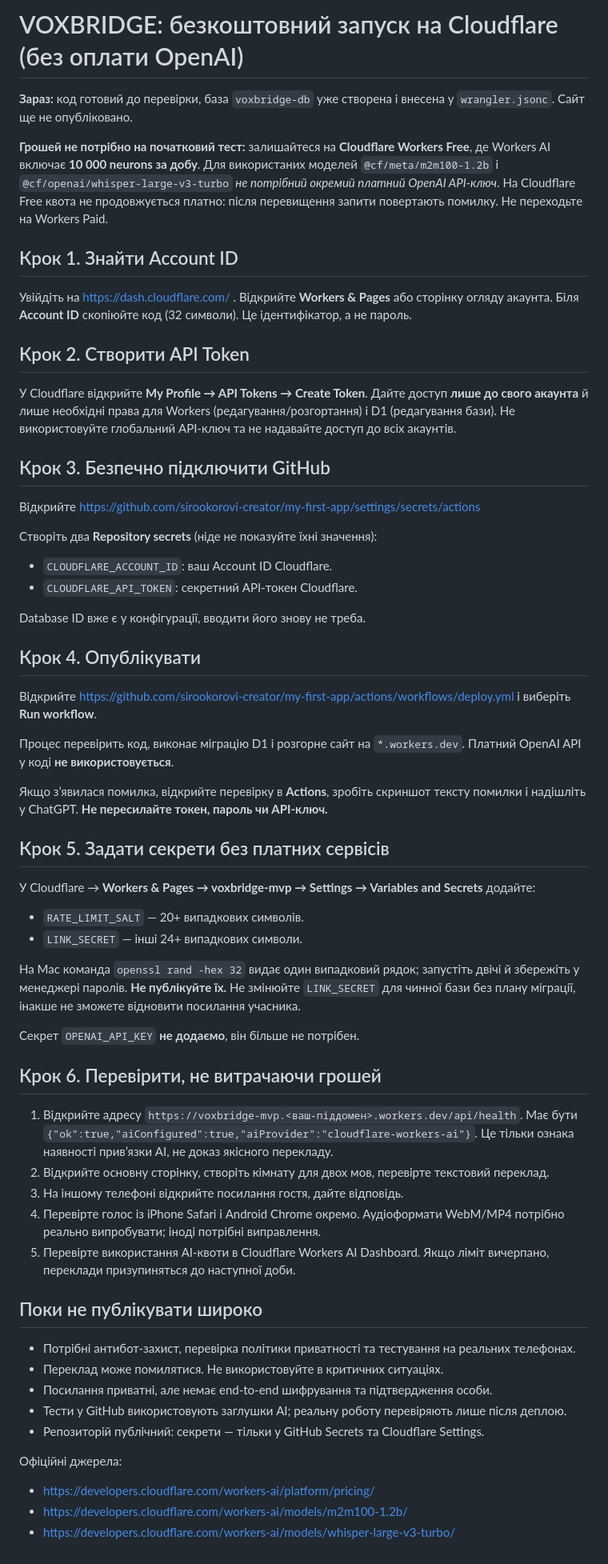
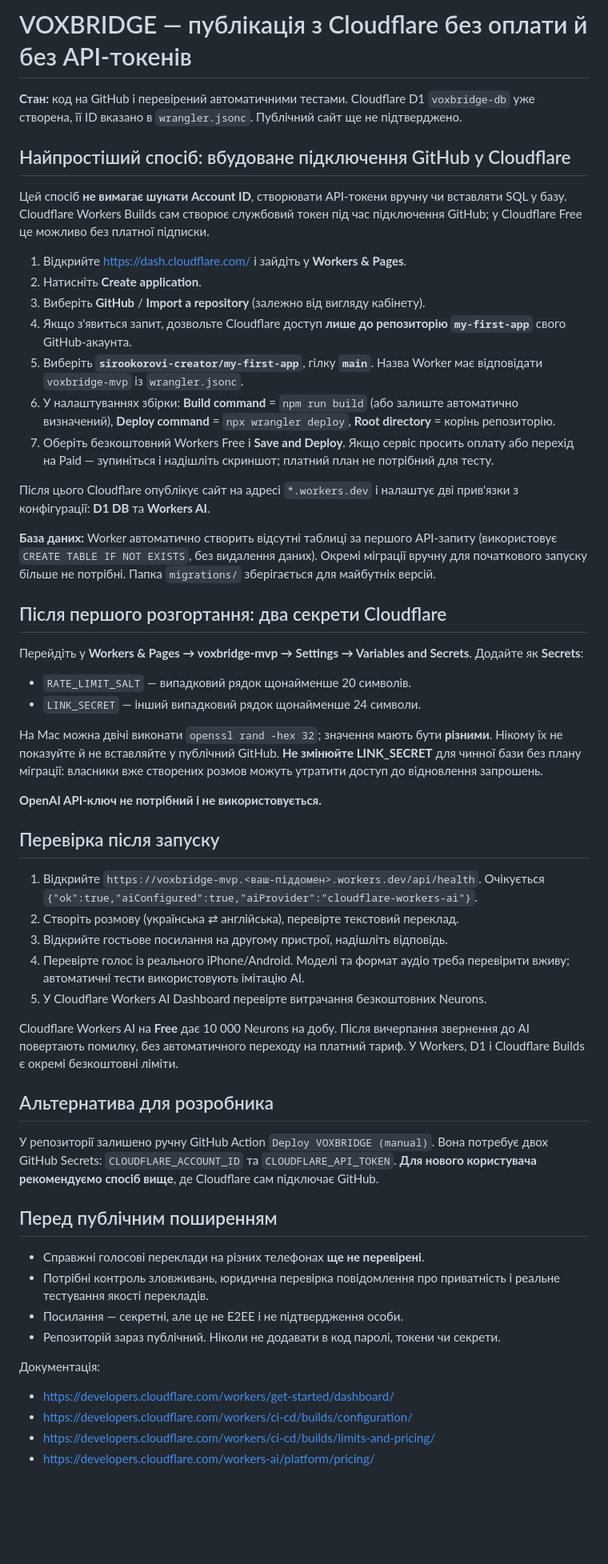
Before and after one commit to sirookorovi-creator/my-first-app, a Markdown page: DEPLOY-UK.md, the part around the change. Shown at 80% size. Rendered like a GitHub page; blank space fills up the shorter version.

Commit message:
Simplify free Cloudflare launch to native GitHub import, no Account ID or token

```diff
--- a/DEPLOY-UK.md
+++ b/DEPLOY-UK.md
@@ -1,55 +1,55 @@
-# VOXBRIDGE: безкоштовний запуск на Cloudflare (без оплати OpenAI)
+# VOXBRIDGE — публікація з Cloudflare без оплати й без API-токенів
 
-**Зараз:** код готовий до перевірки, база `voxbridge-db` уже створена і внесена у `wrangler.jsonc`. Сайт ще не опубліковано.
+**Стан:** код на GitHub і перевірений автоматичними тестами. Cloudflare D1 `voxbridge-db` уже створена, її ID вказано в `wrangler.jsonc`. Публічний сайт ще не підтверджено.
 
-**Грошей не потрібно на початковий тест:** залишайтеся на **Cloudflare Workers Free**, де Workers AI включає **10 000 neurons за добу**. Для використаних моделей `@cf/meta/m2m100-1.2b` і `@cf/openai/whisper-large-v3-turbo` *не потрібний окремий платний OpenAI API-ключ*. На Cloudflare Free квота не продовжується платно: після перевищення запити повертають помилку. Не переходьте на Workers Paid.
+## Найпростіший спосіб: вбудоване підключення GitHub у Cloudflare
 
-## Крок 1. Знайти Account ID
-Увійдіть на https://dash.cloudflare.com/ . Відкрийте **Workers & Pages** або сторінку огляду акаунта. Біля **Account ID** скопіюйте код (32 символи). Це ідентифікатор, а не пароль.
+Цей спосіб **не вимагає шукати Account ID**, створювати API-токени вручну чи вставляти SQL у базу. Cloudflare Workers Builds сам створює службовий токен під час підключення GitHub; у Cloudflare Free це можливо без платної підписки.
 
-## Крок 2. Створити API Token
-У Cloudflare відкрийте **My Profile → API Tokens → Create Token**. Дайте доступ **лише до свого акаунта** й лише необхідні права для Workers (редагування/розгортання) і D1 (редагування бази). Не використовуйте глобальний API-ключ та не надавайте доступ до всіх акаунтів.
+1. Відкрийте https://dash.cloudflare.com/ і зайдіть у **Workers & Pages**.
+2. Натисніть **Create application**.
+3. Виберіть **GitHub** / **Import a repository** (залежно від вигляду кабінету).
+4. Якщо з'явиться запит, дозвольте Cloudflare доступ **лише до репозиторію `my-first-app`** свого GitHub-акаунта.
+5. Виберіть **`sirookorovi-creator/my-first-app`**, гілку **`main`**. Назва Worker має відповідати `voxbridge-mvp` із `wrangler.jsonc`.
+6. У налаштуваннях збірки: **Build command** = `npm run build` (або залиште автоматично визначений), **Deploy command** = `npx wrangler deploy`, **Root directory** = корінь репозиторію.
+7. Оберіть безкоштовний Workers Free і **Save and Deploy**. Якщо сервіс просить оплату або перехід на Paid — зупиніться і надішліть скриншот; платний план не потрібний для тесту.
 
-## Крок 3. Безпечно підключити GitHub
-Відкрийте https://github.com/sirookorovi-creator/my-first-app/settings/secrets/actions
+Після цього Cloudflare опублікує сайт на адресі `*.workers.dev` і налаштує дві прив'язки з конфігурації: **D1 DB** та **Workers AI**.
 
-Створіть два **Repository secrets** (ніде не показуйте їхні значення):
-- `CLOUDFLARE_ACCOUNT_ID`: ваш Account ID Cloudflare.
-- `CLOUDFLARE_API_TOKEN`: секретний API-токен Cloudflare.
+**База даних:** Worker автоматично створить відсутні таблиці за першого API-запиту (використовує `CREATE TABLE IF NOT EXISTS`, без видалення даних). Окремі міграції вручну для початкового запуску більше не потрібні. Папка `migrations/` зберігається для майбутніх версій.
 
-Database ID вже є у конфігурації, вводити його знову не треба.
+## Після першого розгортання: два секрети Cloudflare
 
-## Крок 4. Опублікувати
-Відкрийте https://github.com/sirookorovi-creator/my-first-app/actions/workflows/deploy.yml і виберіть **Run workflow**.
+Перейдіть у **Workers & Pages → voxbridge-mvp → Settings → Variables and Secrets**. Додайте як **Secrets**:
+- `RATE_LIMIT_SALT` — випадковий рядок щонайменше 20 символів.
+- `LINK_SECRET` — інший випадковий рядок щонайменше 24 символи.
 
-Процес перевірить код, виконає міграцію D1 і розгорне сайт на `*.workers.dev`. Платний OpenAI API у коді **не використовується**.
+На Mac можна двічі виконати `openssl rand -hex 32`; значення мають бути **різними**. Нікому їх не показуйте й не вставляйте у публічний GitHub. **Не змінюйте LINK_SECRET** для чинної бази без плану міграції: власники вже створених розмов можуть утратити доступ до відновлення запрошень.
 
-Якщо з’явилася помилка, відкрийте перевірку в **Actions**, зробіть скриншот тексту помилки і надішліть у ChatGPT. **Не пересилайте токен, пароль чи API-ключ.**
+**OpenAI API-ключ не потрібний і не використовується.**
 
-## Крок 5. Задати секрети без платних сервісів
-У Cloudflare → **Workers & Pages → voxbridge-mvp → Settings → Variables and Secrets** додайте:
-- `RATE_LIMIT_SALT` — 20+ випадкових символів.
-- `LINK_SECRET` — інші 24+ випадкових символи.
+## Перевірка після запуску
 
-На Mac команда `openssl rand -hex 32` видає один випадковий рядок; запустіть двічі й збережіть у менеджері паролів. **Не публікуйте їх.** Не змінюйте `LINK_SECRET` для чинної бази без плану міграції, інакше не зможете відновити посилання учасника.
+1. Відкрийте `https://voxbridge-mvp.<ваш-піддомен>.workers.dev/api/health`. Очікується `{"ok":true,"aiConfigured":true,"aiProvider":"cloudflare-workers-ai"}`.
+2. Створіть розмову (українська ⇄ англійська), перевірте текстовий переклад.
+3. Відкрийте гостьове посилання на другому пристрої, надішліть відповідь.
+4. Перевірте голос із реального iPhone/Android. Моделі та формат аудіо треба перевірити вживу; автоматичні тести використовують імітацію AI.
+5. У Cloudflare Workers AI Dashboard перевірте витрачання безкоштовних Neurons.
 
-Секрет `OPENAI_API_KEY` **не додаємо**, він більше не потрібен.
+Cloudflare Workers AI на **Free** дає 10 000 Neurons на добу. Після вичерпання звернення до AI повертають помилку, без автоматичного переходу на платний тариф. У Workers, D1 і Cloudflare Builds є окремі безкоштовні ліміти.
 
-## Крок 6. Перевірити, не витрачаючи грошей
-1. Відкрийте адресу `https://voxbridge-mvp.<ваш-піддомен>.workers.dev/api/health`. Має бути `{"ok":true,"aiConfigured":true,"aiProvider":"cloudflare-workers-ai"}`. Це тільки ознака наявності прив’язки AI, не доказ якісного перекладу.
-2. Відкрийте основну сторінку, створіть кімнату для двох мов, перевірте текстовий переклад.
-3. На іншому телефоні відкрийте посилання гостя, дайте відповідь.
-4. Перевірте голос із iPhone Safari і Android Chrome окремо. Аудіоформати WebM/MP4 потрібно реально випробувати; іноді потрібні виправлення.
-5. Перевірте використання AI-квоти в Cloudflare Workers AI Dashboard. Якщо ліміт вичерпано, переклади призупиняться до наступної доби.
+## Альтернатива для розробника
 
-## Поки не публікувати широко
-- Потрібні антибот-захист, перевірка політики приватності та тестування на реальних телефонах.
-- Переклад може помилятися. Не використовуйте в критичних ситуаціях.
-- Посилання приватні, але немає end-to-end шифрування та підтвердження особи.
-- Тести у GitHub використовують заглушки AI; реальну роботу перевіряють лише після деплою.
-- Репозиторій публічний: секрети — тільки у GitHub Secrets та Cloudflare Settings.
+У репозиторії залишено ручну GitHub Action `Deploy VOXBRIDGE (manual)`. Вона потребує двох GitHub Secrets: `CLOUDFLARE_ACCOUNT_ID` та `CLOUDFLARE_API_TOKEN`. **Для нового користувача рекомендуємо спосіб вище**, де Cloudflare сам підключає GitHub.
 
-Офіційні джерела:
+## Перед публічним поширенням
+- Справжні голосові переклади на різних телефонах **ще не перевірені**.
+- Потрібні контроль зловживань, юридична перевірка повідомлення про приватність і реальне тестування якості перекладів.
+- Посилання — секретні, але це не E2EE і не підтвердження особи.
+- Репозиторій зараз публічний. Ніколи не додавати в код паролі, токени чи секрети.
+
+Документація:
+- https://developers.cloudflare.com/workers/get-started/dashboard/
+- https://developers.cloudflare.com/workers/ci-cd/builds/configuration/
+- https://developers.cloudflare.com/workers/ci-cd/builds/limits-and-pricing/
 - https://developers.cloudflare.com/workers-ai/platform/pricing/
-- https://developers.cloudflare.com/workers-ai/models/m2m100-1.2b/
-- https://developers.cloudflare.com/workers-ai/models/whisper-large-v3-turbo/
```
